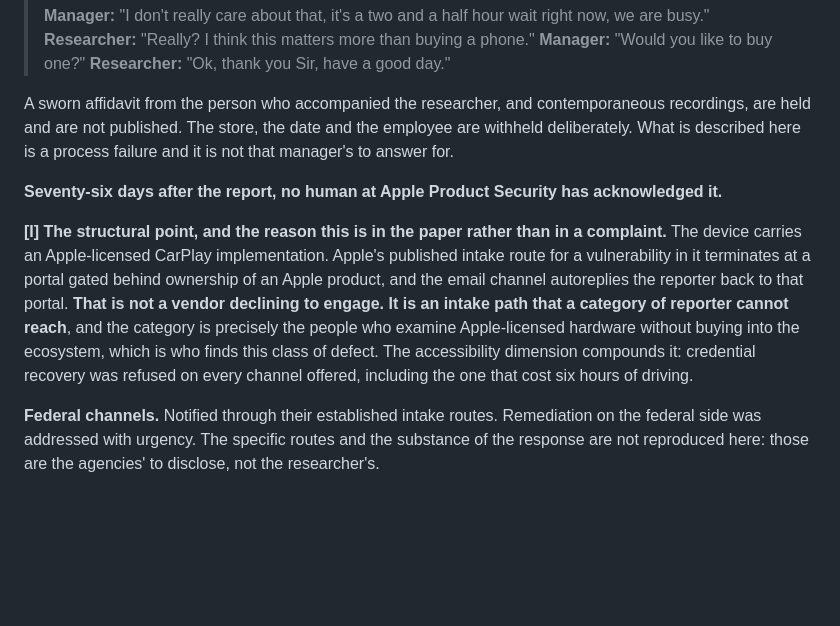
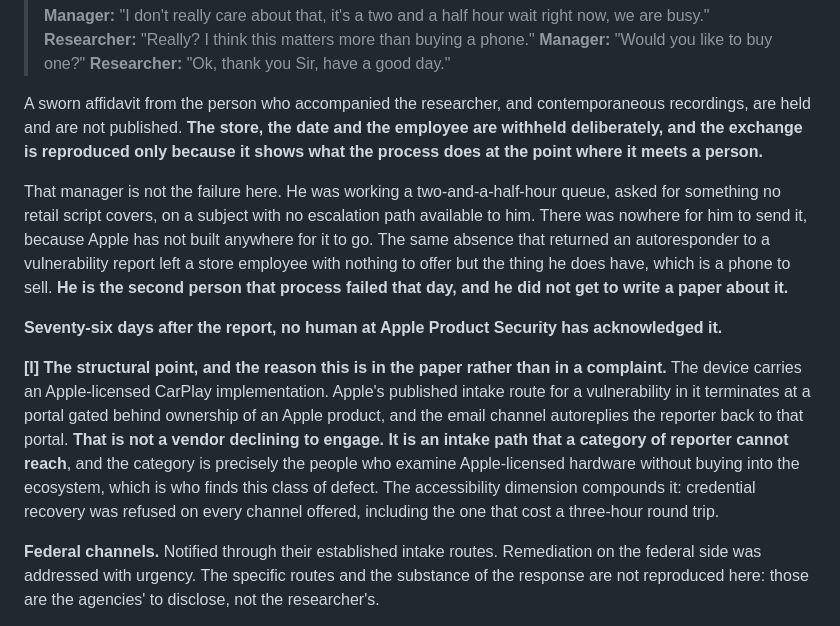
Before and after one commit to jpuckett11/AtotoCarAI, a Markdown page: 05_DISCLOSURE_AND_CLOSE.md, the part around the change. Rendered like a GitHub page; blank space fills up the shorter version.

Commit message:
12.2: point the Apple section at the process, not the man
Keeps the exchange but frames the store manager as the second person the same absent process failed. Fixes the three-hour and six-hour inconsistency.

```diff
--- a/05_DISCLOSURE_AND_CLOSE.md
+++ b/05_DISCLOSURE_AND_CLOSE.md
@@ -74,9 +74,17 @@ omitted:
 > **Researcher:** "Ok, thank you Sir, have a good day."
 
 A sworn affidavit from the person who accompanied the researcher, and contemporaneous
-recordings, are held and are not published. The store, the date and the employee are
-withheld deliberately. What is described here is a process failure and it is not that
-manager's to answer for.
+recordings, are held and are not published. **The store, the date and the employee are
+withheld deliberately, and the exchange is reproduced only because it shows what the
+process does at the point where it meets a person.**
+
+That manager is not the failure here. He was working a two-and-a-half-hour queue, asked
+for something no retail script covers, on a subject with no escalation path available to
+him. There was nowhere for him to send it, because Apple has not built anywhere for it
+to go. The same absence that returned an autoresponder to a vulnerability report left a
+store employee with nothing to offer but the thing he does have, which is a phone to
+sell. **He is the second person that process failed that day, and he did not get to
+write a paper about it.**
 
 **Seventy-six days after the report, no human at Apple Product Security has
 acknowledged it.**
@@ -89,7 +97,7 @@ that portal. **That is not a vendor declining to engage. It is an intake path th
 category of reporter cannot reach**, and the category is precisely the people who
 examine Apple-licensed hardware without buying into the ecosystem, which is who finds
 this class of defect. The accessibility dimension compounds it: credential recovery was
-refused on every channel offered, including the one that cost six hours of driving.
+refused on every channel offered, including the one that cost a three-hour round trip.
 
 **Federal channels.** Notified through their established intake routes. Remediation on
 the federal side was addressed with urgency. The specific routes and the substance of
```
